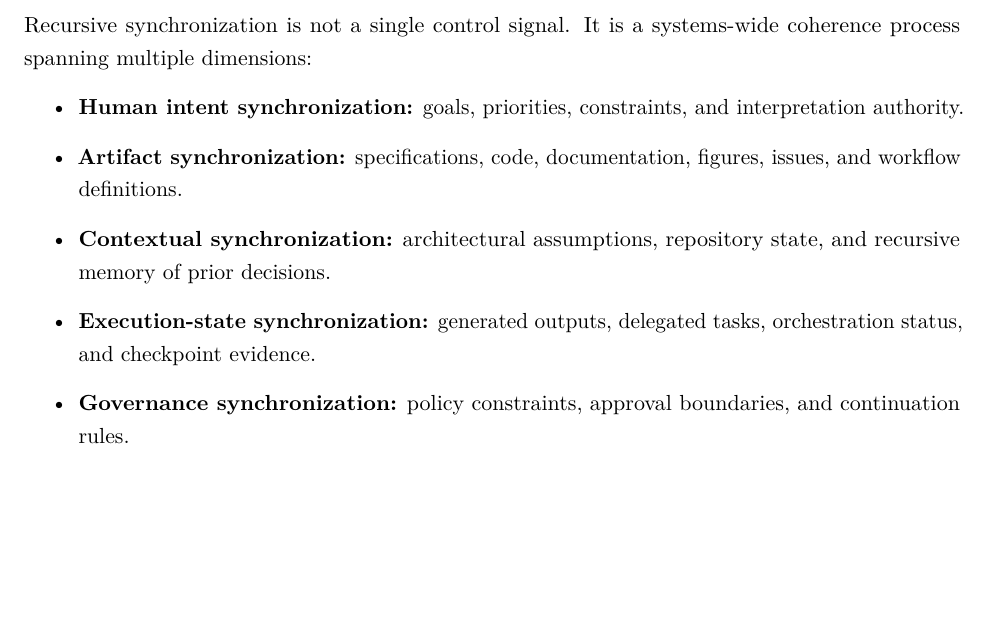
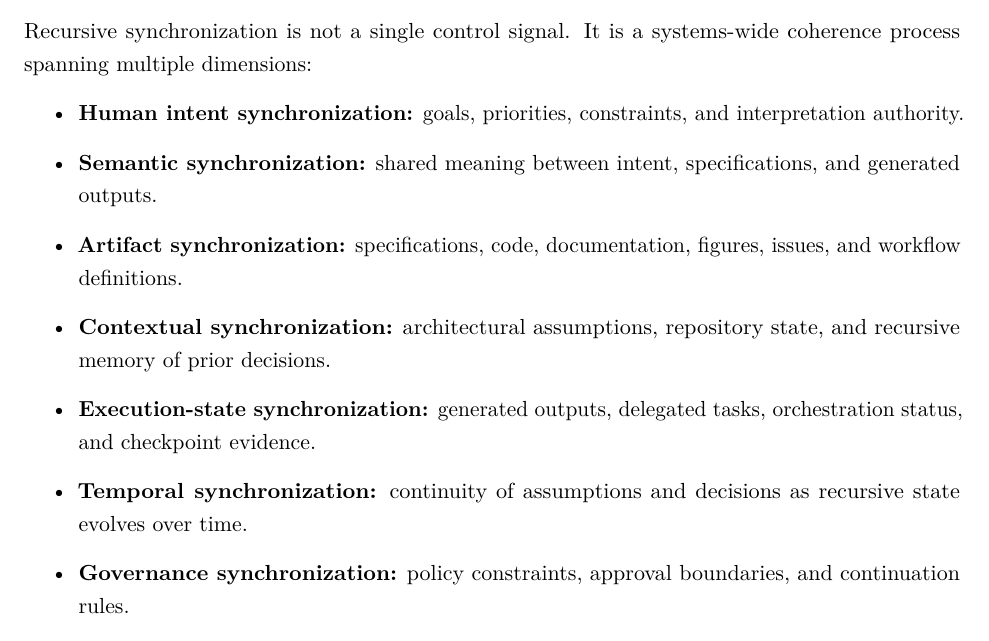
Before and after one commit to egohygiene/reflector, a LaTeX paper (paper/paper.tex, which reads paper/sections/synchronization.tex): part of page 18 of 79, cut so that both start at the same text, the shorter picture padded with empty space. Compiled offline with pdfLaTeX.

Commit message:
docs: finalize recursive synchronization dimensions

```diff
--- a/paper/sections/synchronization.tex
+++ b/paper/sections/synchronization.tex
@@ -25,9 +25,11 @@ This desynchronization pressure is amplified by asymmetric speed. AI systems can
 Recursive synchronization is not a single control signal. It is a systems-wide coherence process spanning multiple dimensions:
 \begin{itemize}
   \item \textbf{Human intent synchronization:} goals, priorities, constraints, and interpretation authority.
+  \item \textbf{Semantic synchronization:} shared meaning between intent, specifications, and generated outputs.
   \item \textbf{Artifact synchronization:} specifications, code, documentation, figures, issues, and workflow definitions.
   \item \textbf{Contextual synchronization:} architectural assumptions, repository state, and recursive memory of prior decisions.
   \item \textbf{Execution-state synchronization:} generated outputs, delegated tasks, orchestration status, and checkpoint evidence.
+  \item \textbf{Temporal synchronization:} continuity of assumptions and decisions as recursive state evolves over time.
   \item \textbf{Governance synchronization:} policy constraints, approval boundaries, and continuation rules.
 \end{itemize}
 
```
Also changed, not shown: paper/README.md.
